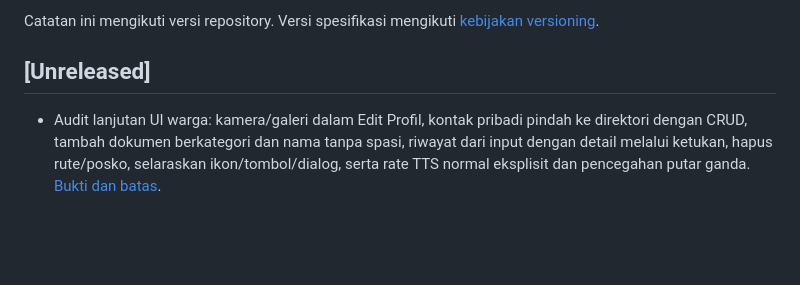
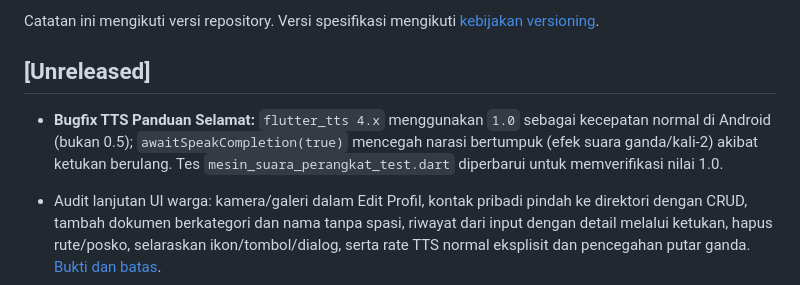
Before and after one commit to muhammadrafifatihulihsan/siagabanjir, a Markdown page: CHANGELOG.md, the part around the change. Drawn GitHub-style; blank space fills up the shorter version.

```diff
--- a/CHANGELOG.md
+++ b/CHANGELOG.md
@@ -6,6 +6,11 @@ Catatan ini mengikuti versi repository. Versi spesifikasi mengikuti
 [kebijakan versioning](docs/VERSIONING.md).
 
 ## [Unreleased]
+
+- **Bugfix TTS Panduan Selamat:** `flutter_tts 4.x` menggunakan `1.0` sebagai
+  kecepatan normal di Android (bukan 0.5); `awaitSpeakCompletion(true)` mencegah
+  narasi bertumpuk (efek suara ganda/kali-2) akibat ketukan berulang.
+  Tes `mesin_suara_perangkat_test.dart` diperbarui untuk memverifikasi nilai 1.0.
 
 - Audit lanjutan UI warga: kamera/galeri dalam Edit Profil, kontak pribadi pindah
   ke direktori dengan CRUD, tambah dokumen berkategori dan nama tanpa spasi,
```
Also changed, not shown: docs/SESSION-HANDOFF.md (+9 -1 lines).
